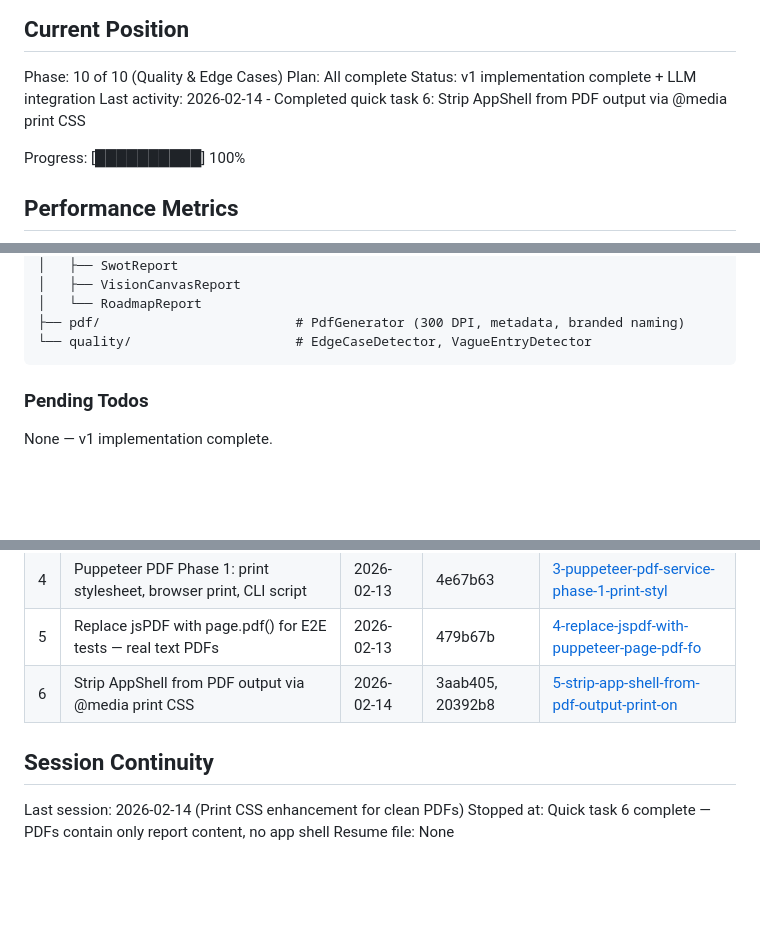
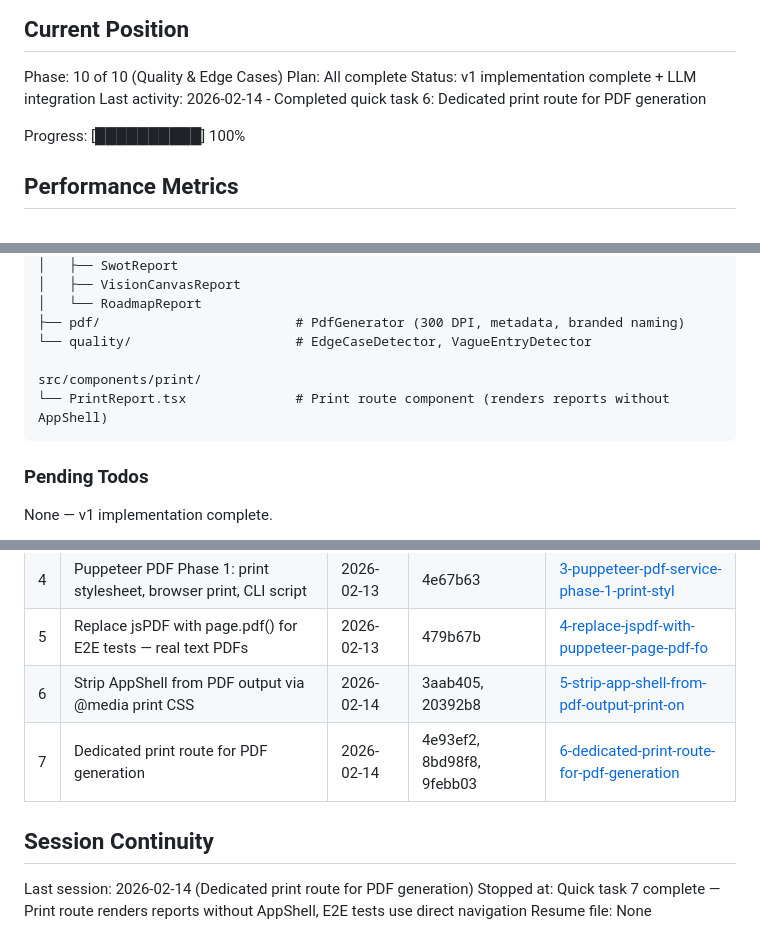
Before and after one commit to MMFMMF/VWCGApp, a Markdown page: .planning/STATE.md, 3 parts joined by grey strips. Drawn GitHub-style; blank space fills up the shorter version.

Commit message:
docs(quick-6): complete dedicated print route plan
- Add 6-SUMMARY.md documenting print route implementation
- Update STATE.md with quick task 7 entry and architecture changes
- All 3 tasks complete: PrintReport component, print route, E2E helpers
- 27 E2E tests passing, clean PDFs with footer template

````diff
--- a/.planning/STATE.md
+++ b/.planning/STATE.md
@@ -12,7 +12,7 @@ See: .planning/PROJECT.md (updated 2026-02-13)
 Phase: 10 of 10 (Quality & Edge Cases)
 Plan: All complete
 Status: v1 implementation complete + LLM integration
-Last activity: 2026-02-14 - Completed quick task 6: Strip AppShell from PDF output via @media print CSS
+Last activity: 2026-02-14 - Completed quick task 6: Dedicated print route for PDF generation
 
 Progress: [██████████] 100%
 
@@ -78,6 +79,9 @@ src/report/
 │   └── RoadmapReport
 ├── pdf/                         # PdfGenerator (300 DPI, metadata, branded naming)
 └── quality/                     # EdgeCaseDetector, VagueEntryDetector
+
+src/components/print/
+└── PrintReport.tsx              # Print route component (renders reports without AppShell)
 ```
 
 ### Pending Todos
@@ -98,9 +102,10 @@ None.
 | 4 | Puppeteer PDF Phase 1: print stylesheet, browser print, CLI script | 2026-02-13 | 4e67b63 | [3-puppeteer-pdf-service-phase-1-print-styl](./quick/3-puppeteer-pdf-service-phase-1-print-styl/) |
 | 5 | Replace jsPDF with page.pdf() for E2E tests — real text PDFs | 2026-02-13 | 479b67b | [4-replace-jspdf-with-puppeteer-page-pdf-fo](./quick/4-replace-jspdf-with-puppeteer-page-pdf-fo/) |
 | 6 | Strip AppShell from PDF output via @media print CSS | 2026-02-14 | 3aab405, 20392b8 | [5-strip-app-shell-from-pdf-output-print-on](./quick/5-strip-app-shell-from-pdf-output-print-on/) |
+| 7 | Dedicated print route for PDF generation | 2026-02-14 | 4e93ef2, 8bd98f8, 9febb03 | [6-dedicated-print-route-for-pdf-generation](./quick/6-dedicated-print-route-for-pdf-generation/) |
 
 ## Session Continuity
 
-Last session: 2026-02-14 (Print CSS enhancement for clean PDFs)
-Stopped at: Quick task 6 complete — PDFs contain only report content, no app shell
+Last session: 2026-02-14 (Dedicated print route for PDF generation)
+Stopped at: Quick task 7 complete — Print route renders reports without AppShell, E2E tests use direct navigation
 Resume file: None
````
Also changed, not shown: other parts of .planning/STATE.md (+1 -0 lines), 1 other file.
